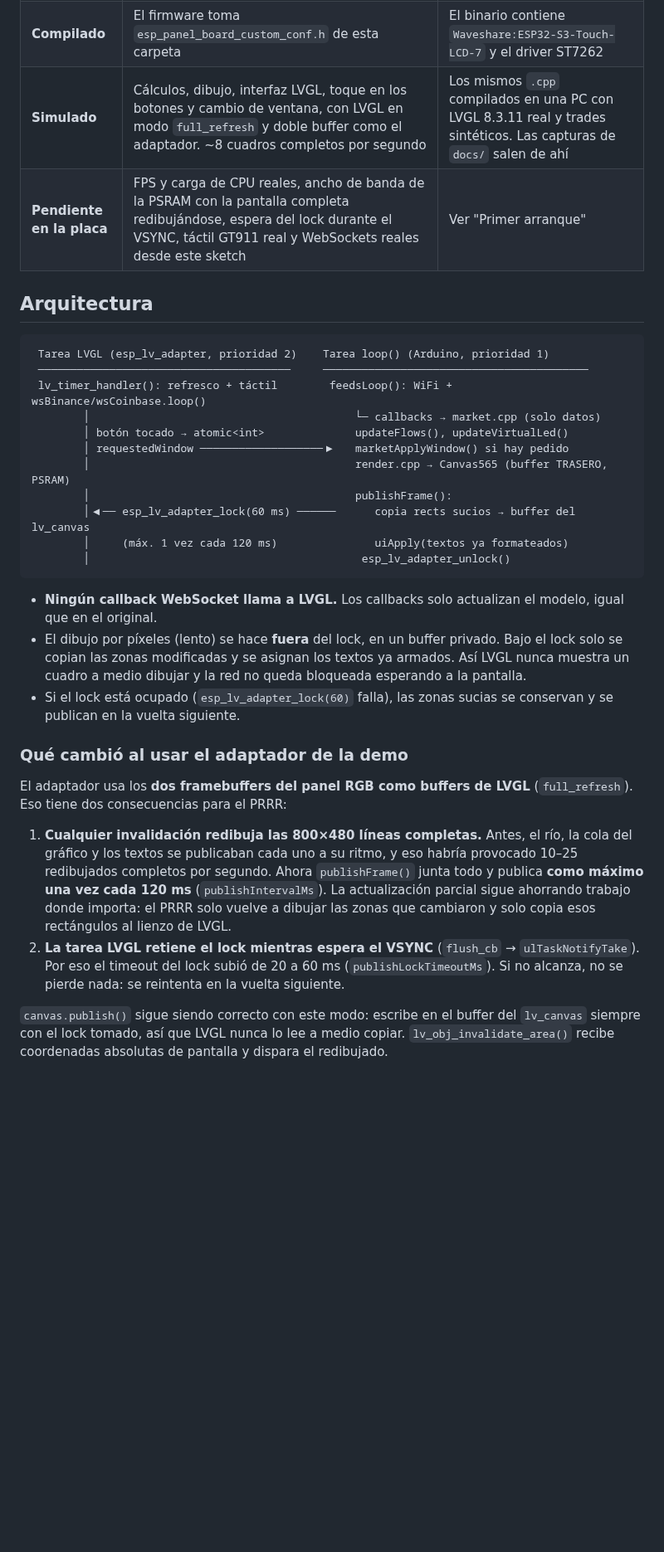
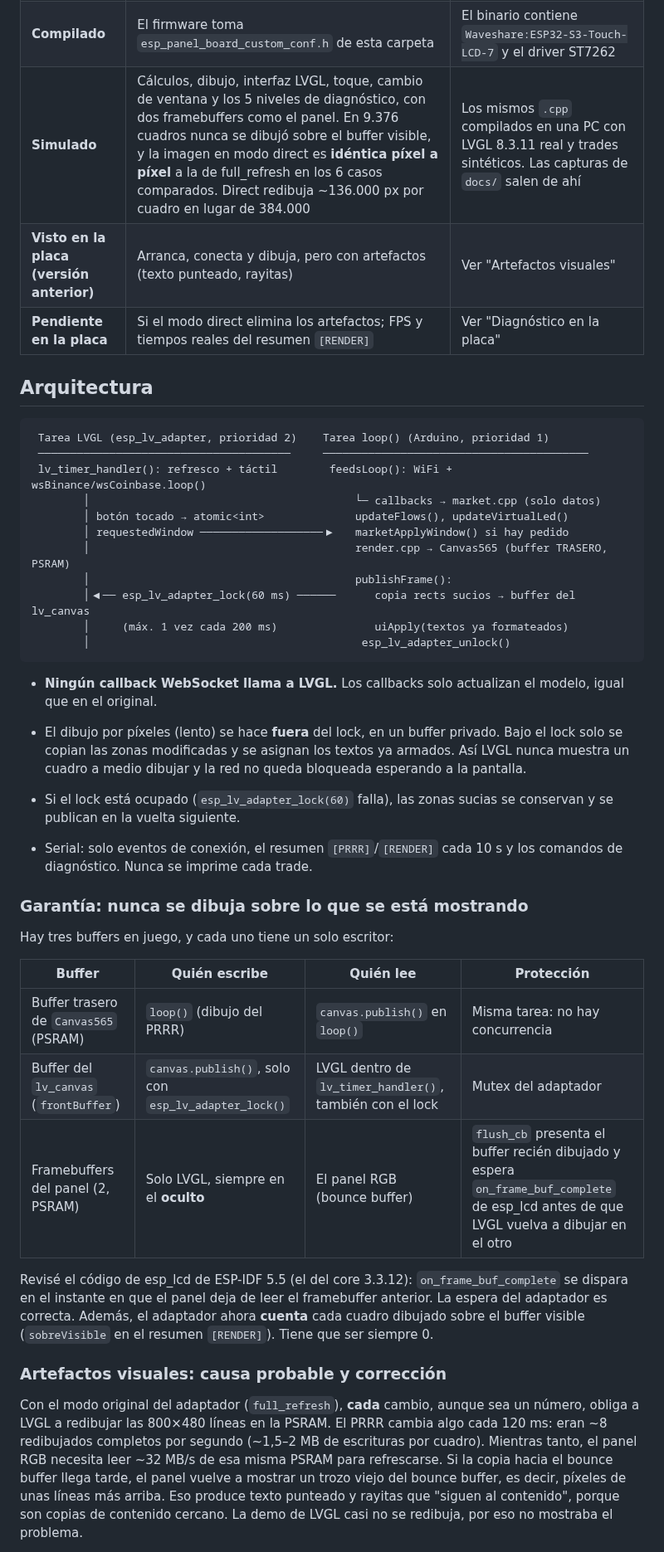
Before and after one commit to dieguinPinga/dieguinPinga, a Markdown page: PRRR_Waveshare7/README.md, the part around one of its changes. Shown at 83% size. Drawn GitHub-style; blank space fills up the shorter version.

````diff
--- a/PRRR_Waveshare7/README.md
+++ b/PRRR_Waveshare7/README.md
@@ -20,8 +20,9 @@ referencia en `original/PRRR_ST7789_original/` (sin las claves WiFi).
 |---|---|---|
 | **Compilado** | La carpeta completa, con el adaptador y la configuración de la demo, compila sin errores para ESP32 core **3.3.12**, placa *Waveshare ESP32-S3-Touch-LCD-7*, PSRAM Enabled, Flash 8 MB, Huge APP, CPU 240 MHz. Usa 50 % de flash y 17 % de RAM interna | `arduino-cli` con ESP32_Display_Panel 1.0.5, ESP32_IO_Expander 1.1.1, esp-lib-utils 0.3.0, lvgl 8.3.11, WebSockets 2.7.3, ArduinoJson 7.4.2 |
 | **Compilado** | El firmware toma `esp_panel_board_custom_conf.h` de esta carpeta | El binario contiene `Waveshare:ESP32-S3-Touch-LCD-7` y el driver ST7262 |
-| **Simulado** | Cálculos, dibujo, interfaz LVGL, toque en los botones y cambio de ventana, con LVGL en modo `full_refresh` y doble buffer como el adaptador. ~8 cuadros completos por segundo | Los mismos `.cpp` compilados en una PC con LVGL 8.3.11 real y trades sintéticos. Las capturas de `docs/` salen de ahí |
-| **Pendiente en la placa** | FPS y carga de CPU reales, ancho de banda de la PSRAM con la pantalla completa redibujándose, espera del lock durante el VSYNC, táctil GT911 real y WebSockets reales desde este sketch | Ver "Primer arranque" |
+| **Simulado** | Cálculos, dibujo, interfaz LVGL, toque, cambio de ventana y los 5 niveles de diagnóstico, con dos framebuffers como el panel. En 9.376 cuadros nunca se dibujó sobre el buffer visible, y la imagen en modo direct es **idéntica píxel a píxel** a la de full_refresh en los 6 casos comparados. Direct redibuja ~136.000 px por cuadro en lugar de 384.000 | Los mismos `.cpp` compilados en una PC con LVGL 8.3.11 real y trades sintéticos. Las capturas de `docs/` salen de ahí |
+| **Visto en la placa (versión anterior)** | Arranca, conecta y dibuja, pero con artefactos (texto punteado, rayitas) | Ver "Artefactos visuales" |
+| **Pendiente en la placa** | Si el modo direct elimina los artefactos; FPS y tiempos reales del resumen `[RENDER]` | Ver "Diagnóstico en la placa" |
 
 ## Arquitectura
 
@@ -35,7 +36,7 @@ referencia en `original/PRRR_ST7789_original/` (sin las claves WiFi).
         │                                         render.cpp → Canvas565 (buffer TRASERO, PSRAM)
         │                                         publishFrame():
         │◀── esp_lv_adapter_lock(60 ms) ──────      copia rects sucios → buffer del lv_canvas
-        │     (máx. 1 vez cada 120 ms)               uiApply(textos ya formateados)
+        │     (máx. 1 vez cada 200 ms)               uiApply(textos ya formateados)
         │                                          esp_lv_adapter_unlock()
 ```
 
@@ -47,22 +48,32 @@ referencia en `original/PRRR_ST7789_original/` (sin las claves WiFi).
 - Si el lock está ocupado (`esp_lv_adapter_lock(60)` falla), las zonas sucias se conservan y
   se publican en la vuelta siguiente.
 
-### Qué cambió al usar el adaptador de la demo
+- Serial: solo eventos de conexión, el resumen `[PRRR]`/`[RENDER]` cada 10 s y los
+  comandos de diagnóstico. Nunca se imprime cada trade.
 
-El adaptador usa los **dos framebuffers del panel RGB como buffers de LVGL** (`full_refresh`).
-Eso tiene dos consecuencias para el PRRR:
+### Garantía: nunca se dibuja sobre lo que se está mostrando
 
-1. **Cualquier invalidación redibuja las 800×480 líneas completas.** Antes, el río, la cola
-   del gráfico y los textos se publicaban cada uno a su ritmo, y eso habría provocado 10–25
-   redibujados completos por segundo. Ahora `publishFrame()` junta todo y publica **como
-   máximo una vez cada 120 ms** (`publishIntervalMs`). La actualización parcial sigue
-   ahorrando trabajo donde importa: el PRRR solo vuelve a dibujar las zonas que cambiaron y
-   solo copia esos rectángulos al lienzo de LVGL.
-2. **La tarea LVGL retiene el lock mientras espera el VSYNC** (`flush_cb` →
-   `ulTaskNotifyTake`). Por eso el timeout del lock subió de 20 a 60 ms
-   (`publishLockTimeoutMs`). Si no alcanza, no se pierde nada: se reintenta en la vuelta
-   siguiente.
+Hay tres buffers en juego, y cada uno tiene un solo escritor:
 
-`canvas.publish()` sigue siendo correcto con este modo: escribe en el buffer del `lv_canvas`
-siempre con el lock tomado, así que LVGL nunca lo lee a medio copiar. `lv_obj_invalidate_area()`
-recibe coordenadas absolutas de pantalla y dispara el redibujado.
+| Buffer | Quién escribe | Quién lee | Protección |
+|---|---|---|---|
+| Buffer trasero de `Canvas565` (PSRAM) | `loop()` (dibujo del PRRR) | `canvas.publish()` en `loop()` | Misma tarea: no hay concurrencia |
+| Buffer del `lv_canvas` (`frontBuffer`) | `canvas.publish()`, solo con `esp_lv_adapter_lock()` | LVGL dentro de `lv_timer_handler()`, también con el lock | Mutex del adaptador |
+| Framebuffers del panel (2, PSRAM) | Solo LVGL, siempre en el **oculto** | El panel RGB (bounce buffer) | `flush_cb` presenta el buffer recién dibujado y espera `on_frame_buf_complete` de esp_lcd antes de que LVGL vuelva a dibujar en el otro |
+
+Revisé el código de esp_lcd de ESP-IDF 5.5 (el del core 3.3.12): `on_frame_buf_complete`
+se dispara en el instante en que el panel deja de leer el framebuffer anterior. La espera del
+adaptador es correcta. Además, el adaptador ahora **cuenta** cada cuadro dibujado sobre el
+buffer visible (`sobreVisible` en el resumen `[RENDER]`). Tiene que ser siempre 0.
+
+### Artefactos visuales: causa probable y corrección
+
+Con el modo original del adaptador (`full_refresh`), **cada** cambio, aunque sea un número,
+obliga a LVGL a redibujar las 800×480 líneas en la PSRAM. El PRRR cambia algo cada 120 ms:
+eran ~8 redibujados completos por segundo (~1,5–2 MB de escrituras por cuadro). Mientras
+tanto, el panel RGB necesita leer ~32 MB/s de esa misma PSRAM para refrescarse. Si la copia
+hacia el bounce buffer llega tarde, el panel vuelve a mostrar un trozo viejo del bounce
+buffer, es decir, píxeles de unas líneas más arriba. Eso produce texto punteado y rayitas que
+"siguen al contenido", porque son copias de contenido cercano. La demo de LVGL casi no se
+redibuja, por eso no mostraba el problema.
+
````
Also changed, not shown: other parts of PRRR_Waveshare7/README.md (+71 -23 lines), PRRR_Waveshare7/docs/diagnostico_niveles_1a4.png (added), PRRR_Waveshare7/docs/simulador_5m.png (deleted), PRRR_Waveshare7/docs/simulador_d5.png (added), PRRR_Waveshare7/docs/simulador_orig.png (deleted), 9 other files.
